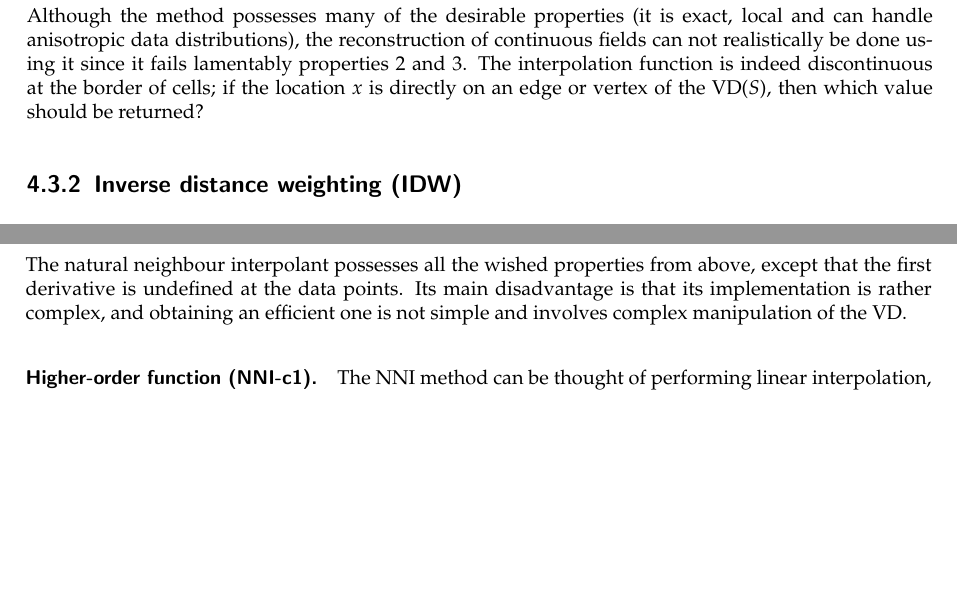
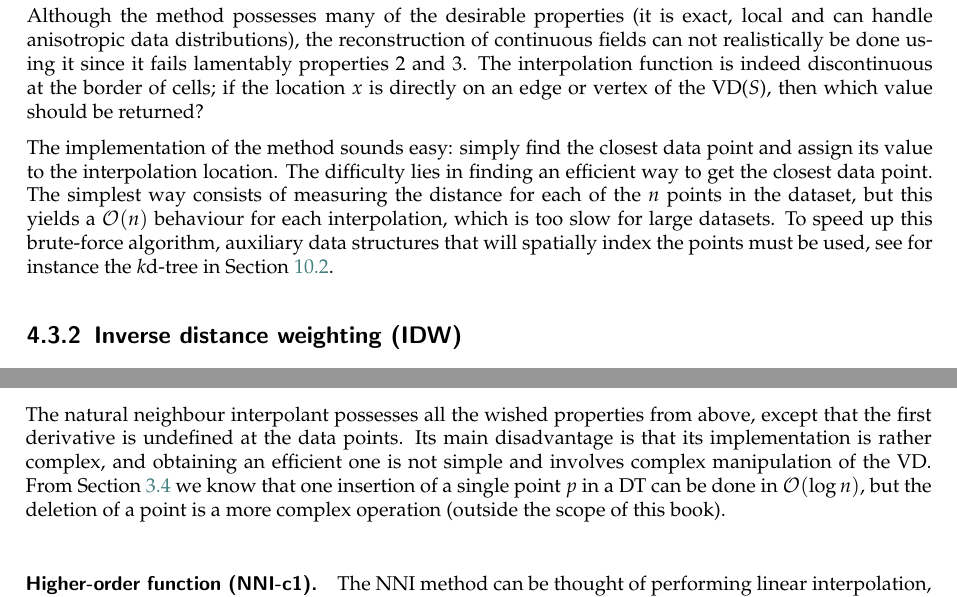
Before and after one commit to tudelft3d/terrainbook, a LaTeX thesis (terrainbook.tex, which reads interpol/interpol.tex): two parts of pages 44 and 47 of 143, joined at a grey line, cut so that both start at the same text, the shorter picture padded with empty space. Compiled offline with pdfLaTeX.

Commit message:
Add big-O to interpol chapter

```diff
--- a/interpol/interpol.tex
+++ b/interpol/interpol.tex
@@ -136,6 +136,11 @@ Although the method possesses many of the desirable properties (it is exact, loc
 The interpolation function is indeed discontinuous at the border of cells; if the location $x$ is directly on an edge or vertex of the VD($S$), then which value should be returned?
 % It is nevertheless the perfect method for reconstructing discrete fields, and is also often used in remote sensing to avoid averaging or blurring the resulting image.
 
+The implementation of the method sounds easy: simply find the closest data point and assign its value to the interpolation location.
+The difficulty lies in finding an efficient way to get the closest data point.
+The simplest way consists of measuring the distance for each of the $n$ points in the dataset, but this yields a $\mathcal{O}(n)$ behaviour for each interpolation, which is too slow for large datasets.
+To speed up this brute-force algorithm, auxiliary data structures that will spatially index the points must be used, see for instance the $k$d-tree in Section~\ref{sec:kdtree}.
+
 
 %-------------------------------------------
 %-
@@ -305,6 +315,7 @@ where $f(x)$ is the interpolated function value at the location $x$.
 
 The natural neighbour interpolant possesses all the wished properties from above, except that the first derivative is undefined at the data points.
 Its main disadvantage is that its implementation is rather complex, and obtaining an efficient one is not simple and involves complex manipulation of the VD\@.
+From Section~\ref{sec:dtconstruction} we know that one insertion of a single point $p$ in a DT can be done in $\mathcal{O}(\log n)$, but the deletion of a point is a more complex operation (outside the scope of this book).
 
 
 %%%
```
Also changed, not shown: interpol/interpol.tex (9 more changed lines).
